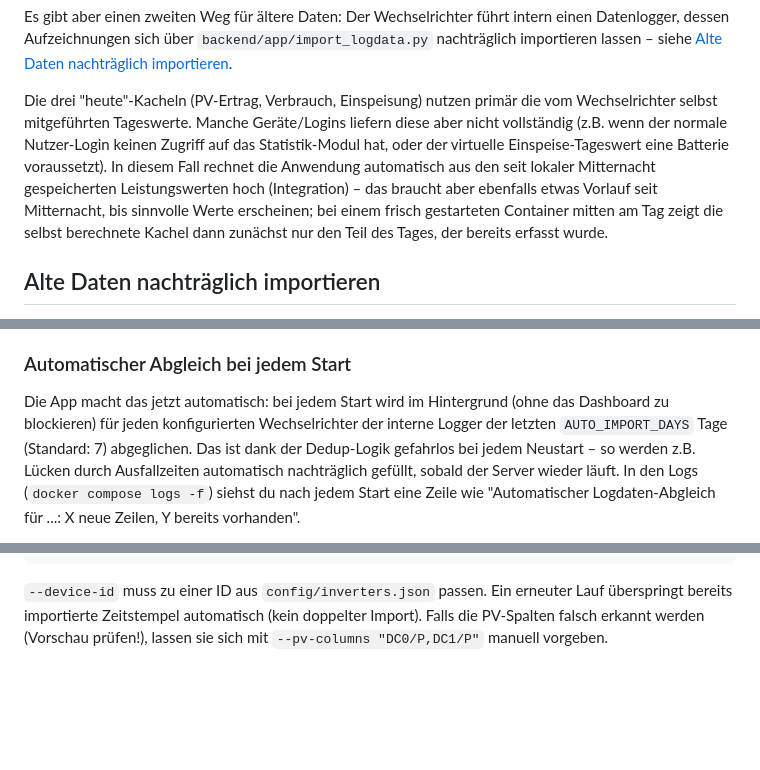
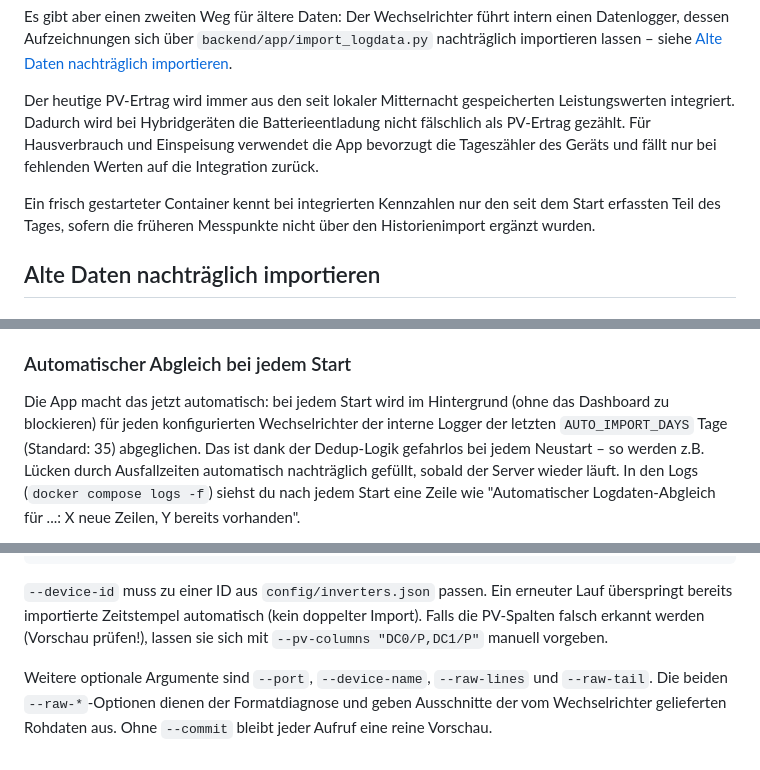
Before and after one commit to broercon/kostal-plenticore-monitor, a Markdown page: docs/DATA_IMPORT.md, 3 parts joined by grey strips. Drawn GitHub-style; blank space fills up the shorter version.

Commit message:
Align docs/DATA_IMPORT.md with current implementation

```diff
--- a/docs/DATA_IMPORT.md
+++ b/docs/DATA_IMPORT.md
@@ -17,16 +17,15 @@ intern einen Datenlogger, dessen Aufzeichnungen sich über
 `backend/app/import_logdata.py` nachträglich importieren lassen – siehe
 [Alte Daten nachträglich importieren](#alte-daten-nachträglich-importieren).
 
-Die drei "heute"-Kacheln (PV-Ertrag, Verbrauch, Einspeisung) nutzen primär
-die vom Wechselrichter selbst mitgeführten Tageswerte. Manche Geräte/Logins
-liefern diese aber nicht vollständig (z.B. wenn der normale Nutzer-Login
-keinen Zugriff auf das Statistik-Modul hat, oder der virtuelle
-Einspeise-Tageswert eine Batterie voraussetzt). In diesem Fall rechnet die
-Anwendung automatisch aus den seit lokaler Mitternacht gespeicherten
-Leistungswerten hoch (Integration) – das braucht aber ebenfalls etwas
-Vorlauf seit Mitternacht, bis sinnvolle Werte erscheinen; bei einem frisch
-gestarteten Container mitten am Tag zeigt die selbst berechnete Kachel dann
-zunächst nur den Teil des Tages, der bereits erfasst wurde.
+Der heutige PV-Ertrag wird immer aus den seit lokaler Mitternacht
+gespeicherten Leistungswerten integriert. Dadurch wird bei Hybridgeräten die
+Batterieentladung nicht fälschlich als PV-Ertrag gezählt. Für Hausverbrauch
+und Einspeisung verwendet die App bevorzugt die Tageszähler des Geräts und
+fällt nur bei fehlenden Werten auf die Integration zurück.
+
+Ein frisch gestarteter Container kennt bei integrierten Kennzahlen nur den
+seit dem Start erfassten Teil des Tages, sofern die früheren Messpunkte nicht
+über den Historienimport ergänzt wurden.
 
 ## Alte Daten nachträglich importieren
 
@@ -47,7 +46,7 @@ dieser App nachträglich importieren – mit Einschränkungen:
 
 Die App macht das jetzt automatisch: bei jedem Start wird im Hintergrund
 (ohne das Dashboard zu blockieren) für jeden konfigurierten Wechselrichter
-der interne Logger der letzten `AUTO_IMPORT_DAYS` Tage (Standard: 7)
+der interne Logger der letzten `AUTO_IMPORT_DAYS` Tage (Standard: 35)
 abgeglichen. Das ist dank der Dedup-Logik gefahrlos bei jedem Neustart –
 so werden z.B. Lücken durch Ausfallzeiten automatisch nachträglich
 gefüllt, sobald der Server wieder läuft. In den Logs
@@ -117,3 +116,8 @@ erneuter Lauf überspringt bereits importierte Zeitstempel automatisch
 (kein doppelter Import). Falls die PV-Spalten falsch erkannt werden
 (Vorschau prüfen!), lassen sie sich mit `--pv-columns "DC0/P,DC1/P"`
 manuell vorgeben.
+
+Weitere optionale Argumente sind `--port`, `--device-name`,
+`--raw-lines` und `--raw-tail`. Die beiden `--raw-*`-Optionen dienen der
+Formatdiagnose und geben Ausschnitte der vom Wechselrichter gelieferten
+Rohdaten aus. Ohne `--commit` bleibt jeder Aufruf eine reine Vorschau.
```
